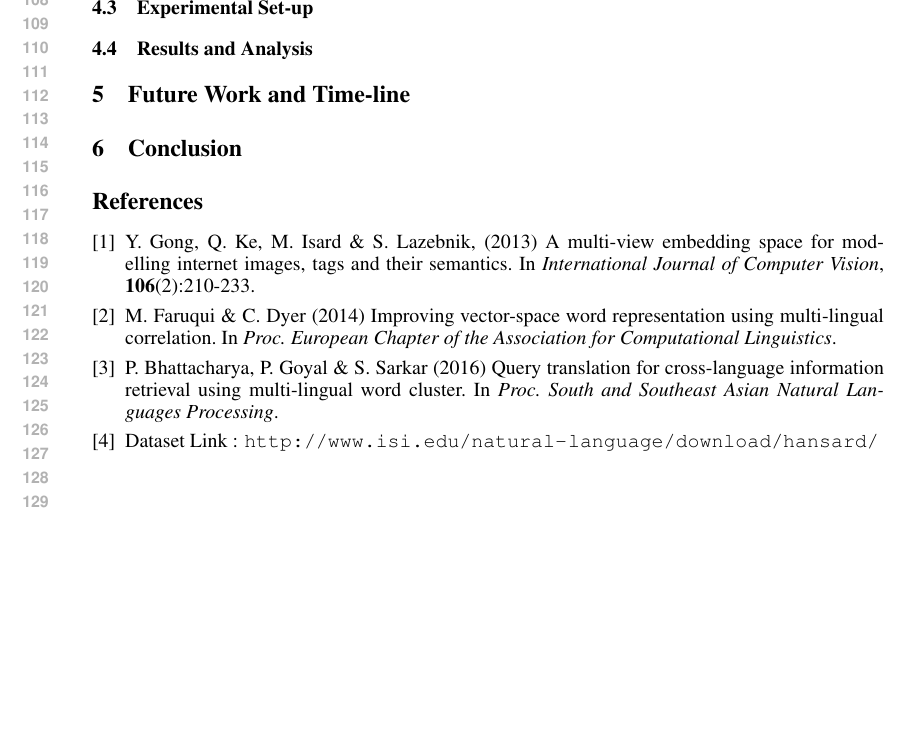
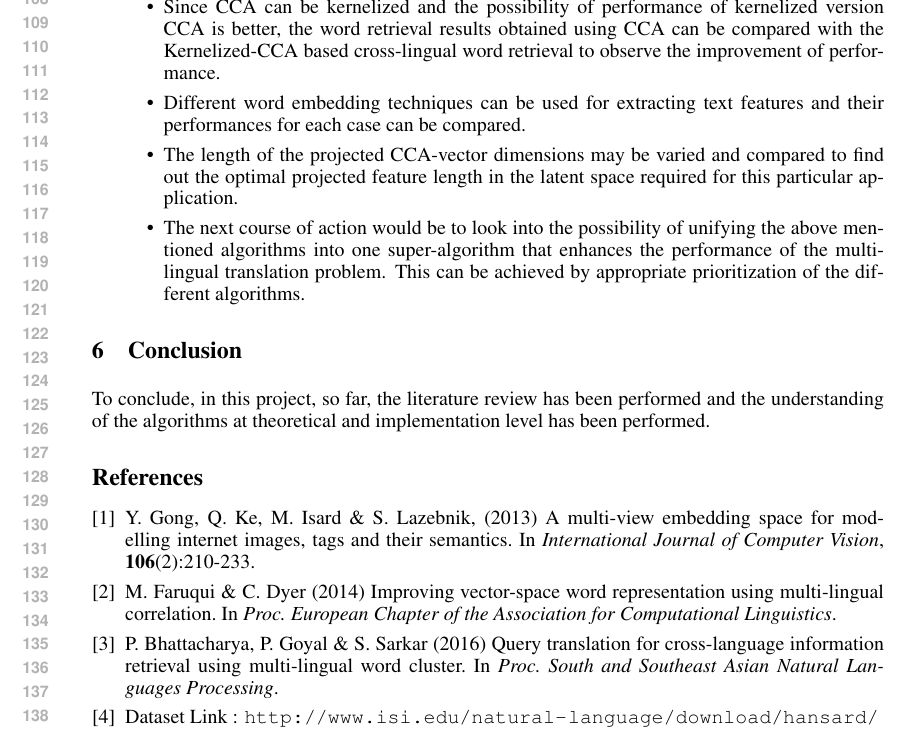
Before and after one commit to ananthanrece/ML-Project---CCA-with-multiview-learning, a LaTeX paper (ML_midterm_report.tex): part of page 3 of 3, cut at the place of the change, the shorter picture padded with empty space. Compiled offline with pdfLaTeX.

Commit message:
Add files via upload

```diff
--- a/ML_midterm_report.tex
+++ b/ML_midterm_report.tex
@@ -228,10 +228,4 @@ This procedure may be continued upto {\bf{min (m,n)}} times.
 
 Canonical correlation analysis finds practical importance in the areas of supervised learning, clustering, dimensionality reduction, reinforcement learning etc.
 
-\subsection{Experimental Set-up}
-\subsection{Results and Analysis}
 
-
-
-
-\section{Future Work and Time-line}
@@ -238,3 +235,8 @@ Canonical correlation analysis finds practical importance in the areas of superv
+\item Since CCA can be kernelized and the possibility of performance of kernelized version CCA is better, the word retrieval results obtained using CCA can be compared with the Kernelized-CCA based cross-lingual word retrieval to observe the improvement of performance.
+\item Different word embedding techniques can be used for extracting text features and their performances for each case can be compared.
+\item The length of the projected CCA-vector dimensions may be varied and compared to find out the optimal projected feature length in the latent space required for this particular application.
+\item The next course of action would be to look into the possibility of unifying the above mentioned algorithms into one super-algorithm that enhances the performance of the multi-lingual translation problem. This can be achieved by appropriate prioritization of the different algorithms.
+\end{itemize}
 
 
 
@@ -249,7 +251,7 @@ Canonical correlation analysis finds practical importance in the areas of superv
 %\end{figure}
 
 \section{Conclusion}
-
+To conclude, in this project, so far, the literature review has been performed and the understanding of the algorithms at theoretical and implementation level has been performed.
 
 
 %\begin{table}[t]
```
Also changed, not shown: ML_midterm_report.tex (3 more changed lines).
